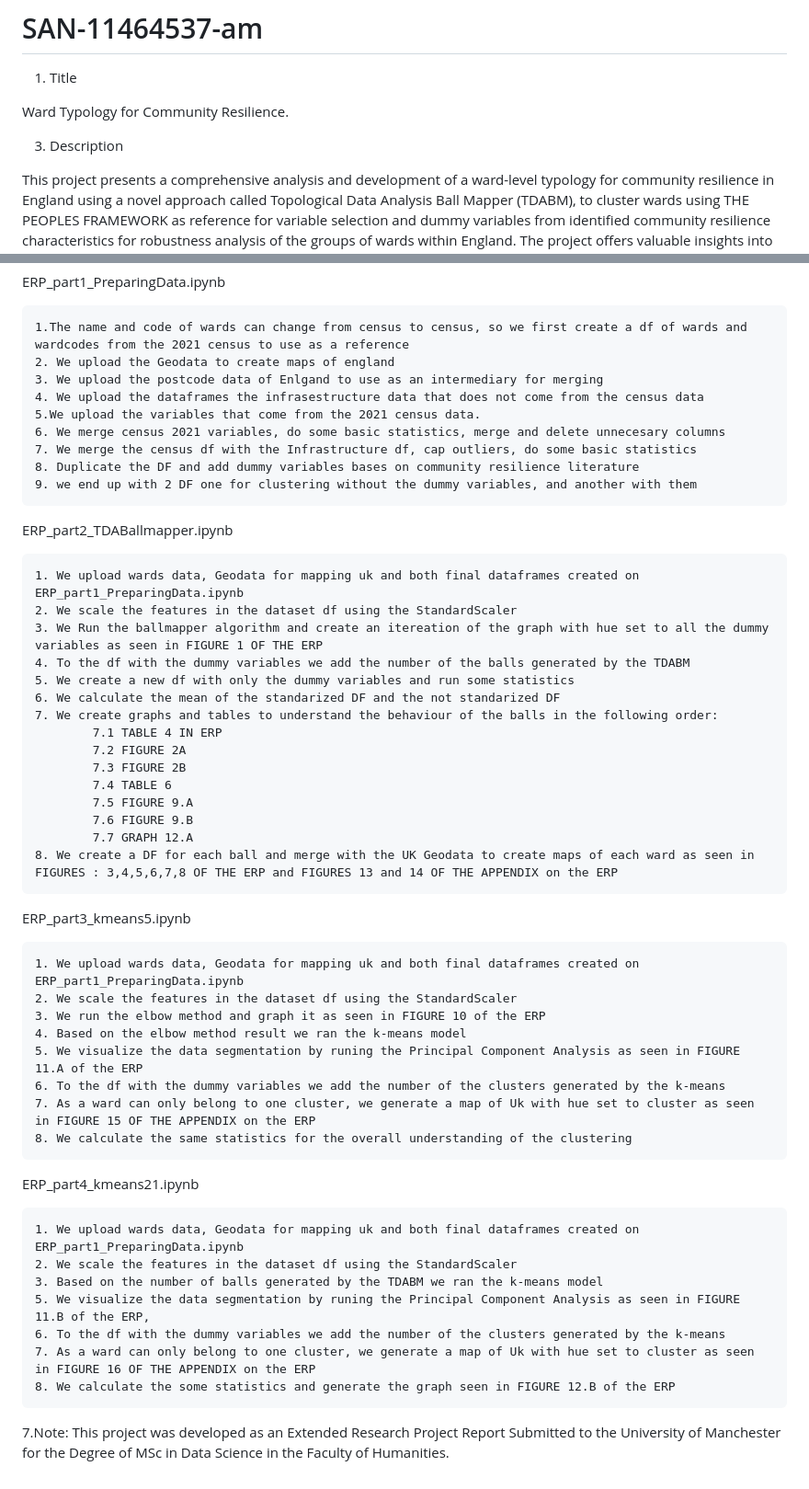
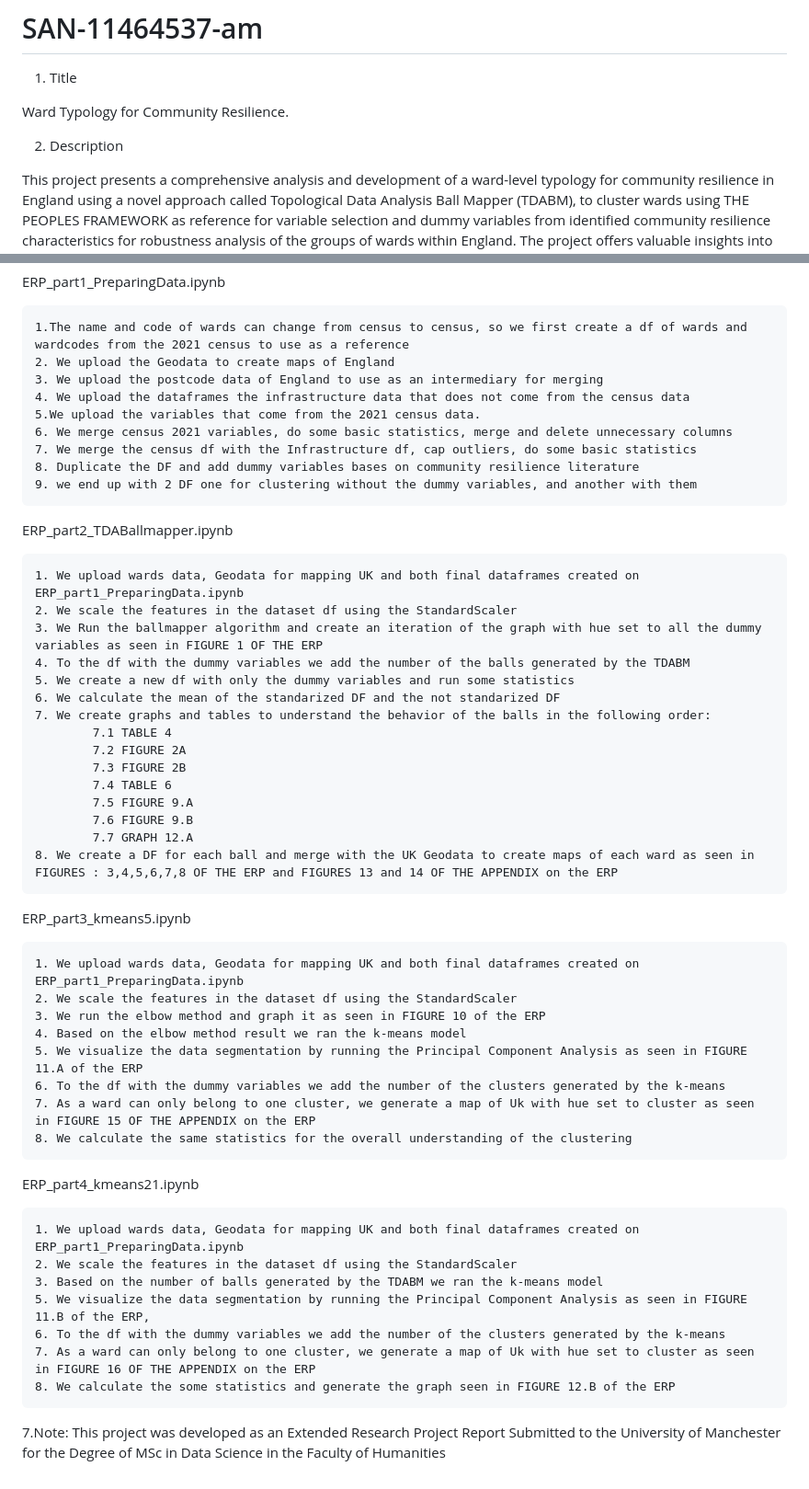
Before and after one commit to mmfleitas/11464537, a Markdown page: README.md, 2 parts joined by grey strips. Shown: that part at 92% size. Rendered like a GitHub page.

```diff
--- a/README.md
+++ b/README.md
@@ -4,7 +4,7 @@
 
 Ward Typology for Community Resilience.
 
-3. Description
+2. Description
 
 This project presents a comprehensive analysis and development of a ward-level typology for community resilience in England using a novel approach called Topological Data Analysis Ball Mapper (TDABM), to cluster wards using THE PEOPLES FRAMEWORK as reference for variable selection and dummy variables from identified community resilience characteristics for robustness analysis of the groups of wards within England. The project offers valuable insights into the diversity and complexity of community profiles across England.
 
@@ -83,25 +83,25 @@ They are all Open data sources
 ERP_part1_PreparingData.ipynb
 
     1.The name and code of wards can change from census to census, so we first create a df of wards and wardcodes from the 2021 census to use as a reference
-    2. We upload the Geodata to create maps of england
-    3. We upload the postcode data of Enlgand to use as an intermediary for merging
-    4. We upload the dataframes the infrasestructure data that does not come from the census data
+    2. We upload the Geodata to create maps of England
+    3. We upload the postcode data of England to use as an intermediary for merging
+    4. We upload the dataframes the infrastructure data that does not come from the census data
     5.We upload the variables that come from the 2021 census data.
-    6. We merge census 2021 variables, do some basic statistics, merge and delete unnecesary columns
+    6. We merge census 2021 variables, do some basic statistics, merge and delete unnecessary columns
     7. We merge the census df with the Infrastructure df, cap outliers, do some basic statistics
     8. Duplicate the DF and add dummy variables bases on community resilience literature
     9. we end up with 2 DF one for clustering without the dummy variables, and another with them
 
 ERP_part2_TDABallmapper.ipynb
 
-    1. We upload wards data, Geodata for mapping uk and both final dataframes created on ERP_part1_PreparingData.ipynb
+    1. We upload wards data, Geodata for mapping UK and both final dataframes created on ERP_part1_PreparingData.ipynb
     2. We scale the features in the dataset df using the StandardScaler
-    3. We Run the ballmapper algorithm and create an itereation of the graph with hue set to all the dummy variables as seen in FIGURE 1 OF THE ERP
+    3. We Run the ballmapper algorithm and create an iteration of the graph with hue set to all the dummy variables as seen in FIGURE 1 OF THE ERP
     4. To the df with the dummy variables we add the number of the balls generated by the TDABM
     5. We create a new df with only the dummy variables and run some statistics
     6. We calculate the mean of the standarized DF and the not standarized DF
-    7. We create graphs and tables to understand the behaviour of the balls in the following order:
-            7.1 TABLE 4 IN ERP
+    7. We create graphs and tables to understand the behavior of the balls in the following order:
+            7.1 TABLE 4
             7.2 FIGURE 2A
             7.3 FIGURE 2B
             7.4 TABLE 6
@@ -112,25 +112,25 @@ ERP_part2_TDABallmapper.ipynb
 
 ERP_part3_kmeans5.ipynb
 
-    1. We upload wards data, Geodata for mapping uk and both final dataframes created on ERP_part1_PreparingData.ipynb
+    1. We upload wards data, Geodata for mapping UK and both final dataframes created on ERP_part1_PreparingData.ipynb
     2. We scale the features in the dataset df using the StandardScaler
     3. We run the elbow method and graph it as seen in FIGURE 10 of the ERP
     4. Based on the elbow method result we ran the k-means model
-    5. We visualize the data segmentation by runing the Principal Component Analysis as seen in FIGURE 11.A of the ERP
+    5. We visualize the data segmentation by running the Principal Component Analysis as seen in FIGURE 11.A of the ERP
     6. To the df with the dummy variables we add the number of the clusters generated by the k-means
     7. As a ward can only belong to one cluster, we generate a map of Uk with hue set to cluster as seen in FIGURE 15 OF THE APPENDIX on the ERP
     8. We calculate the same statistics for the overall understanding of the clustering
 
 ERP_part4_kmeans21.ipynb
 
-    1. We upload wards data, Geodata for mapping uk and both final dataframes created on ERP_part1_PreparingData.ipynb
+    1. We upload wards data, Geodata for mapping UK and both final dataframes created on ERP_part1_PreparingData.ipynb
     2. We scale the features in the dataset df using the StandardScaler
     3. Based on the number of balls generated by the TDABM we ran the k-means model
-    5. We visualize the data segmentation by runing the Principal Component Analysis as seen in FIGURE 11.B of the ERP,
+    5. We visualize the data segmentation by running the Principal Component Analysis as seen in FIGURE 11.B of the ERP,
     6. To the df with the dummy variables we add the number of the clusters generated by the k-means
     7. As a ward can only belong to one cluster, we generate a map of Uk with hue set to cluster as seen in FIGURE 16 OF THE APPENDIX on the ERP
     8. We calculate the some statistics and generate the graph seen in FIGURE 12.B of the ERP
 
 
 7.Note:
-This project was developed as an Extended Research Project Report Submitted to the University of Manchester for the Degree of MSc in Data Science in the Faculty of Humanities.
+This project was developed as an Extended Research Project Report Submitted to the University of Manchester for the Degree of MSc in Data Science in the Faculty of Humanities
```
Also changed, not shown: other parts of README.md (+4 -4 lines).
